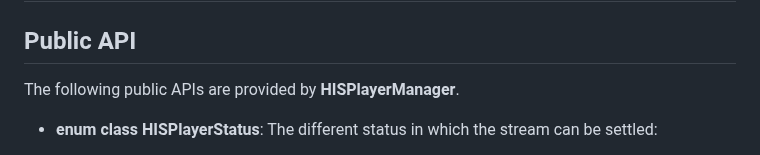
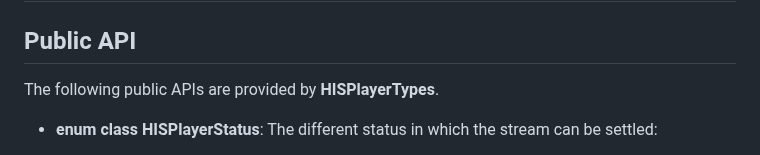
Before and after one commit to HISPlayer/UnrealWindows-SDK, a Markdown page: hisplayer-api.md, the part around the change. Rendered like a GitHub page.

```diff
--- a/hisplayer-api.md
+++ b/hisplayer-api.md
@@ -1,7 +1,7 @@
 # HISPlayer API
 
 ## Public API
-The following public APIs are provided by **HISPlayerManager**.
+The following public APIs are provided by **HISPlayerTypes**.
 
 * **enum class HISPlayerStatus**: The different status in which the stream can be settled:
   * **NONE**
```
